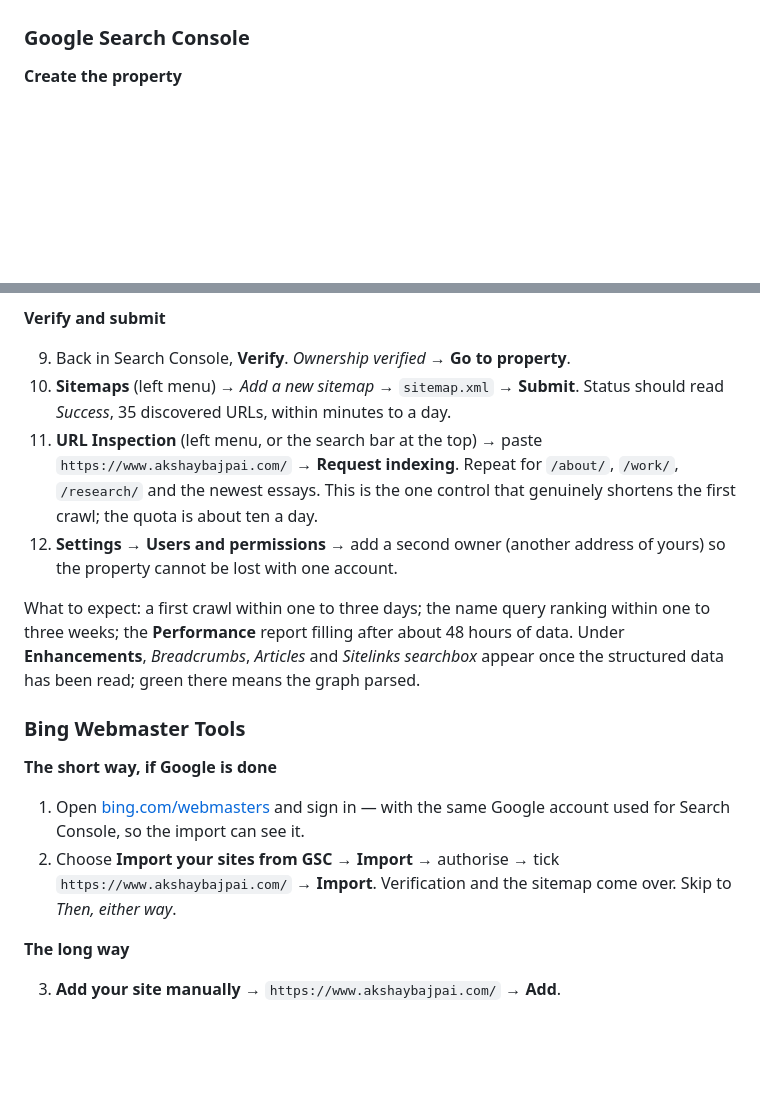
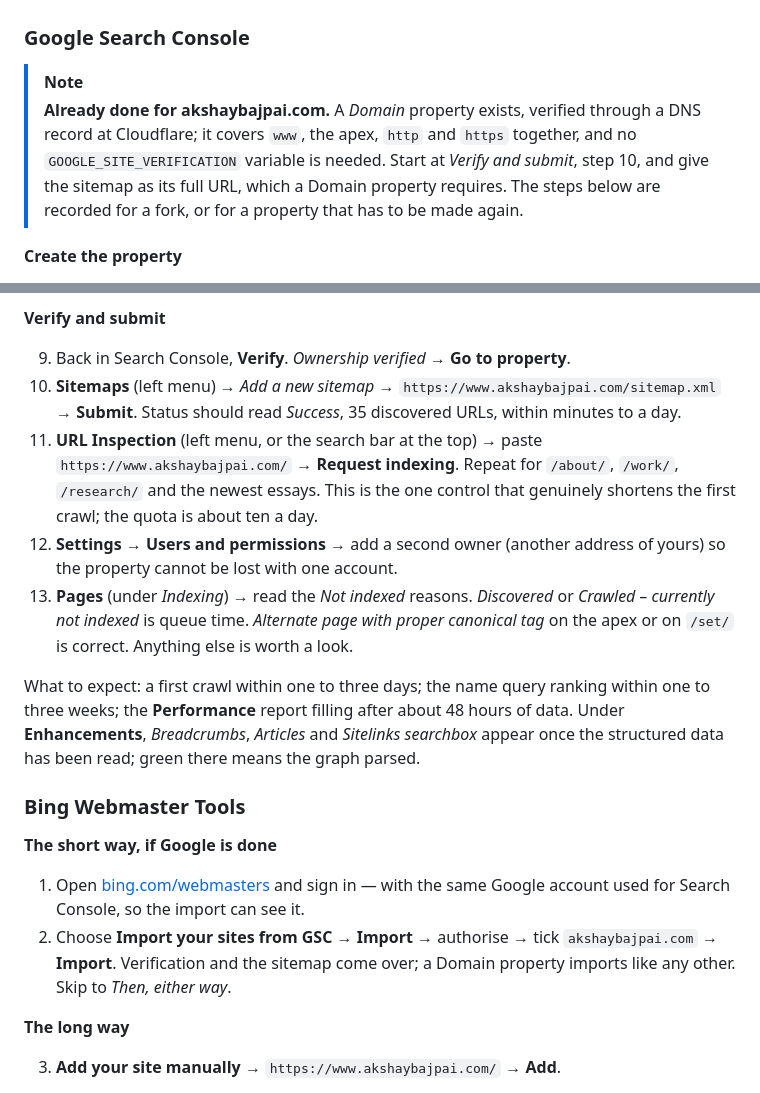
Before and after one commit to ax5hay/akshaybajpai.com, a Markdown page: DEPLOYMENT.md, 2 parts joined by grey strips. Rendered like a GitHub page; blank space fills up the shorter version.

Commit message:
Note the existing Search Console domain property
The Google property already exists as a Domain property verified by DNS,
so the walkthrough now starts at submission for this site and keeps the
creation steps for a fork. Sitemap given as its full URL, which a Domain
property requires; a Pages-report step added.

Co-Authored-By: Claude Fable 5.1 <noreply@anthropic.com>

```diff
--- a/DEPLOYMENT.md
+++ b/DEPLOYMENT.md
@@ -359,6 +359,13 @@ is public by design, which is why they are **Variables** and not Secrets.
 
 ### Google Search Console
 
+> [!NOTE]
+> **Already done for akshaybajpai.com.** A *Domain* property exists, verified through a
+> DNS record at Cloudflare; it covers `www`, the apex, `http` and `https` together, and
+> no `GOOGLE_SITE_VERIFICATION` variable is needed. Start at *Verify and submit*, step 10,
+> and give the sitemap as its full URL, which a Domain property requires. The steps
+> below are recorded for a fork, or for a property that has to be made again.
+
 **Create the property**
 
 1. Open [search.google.com/search-console](https://search.google.com/search-console) and
@@ -389,14 +396,18 @@ is public by design, which is why they are **Variables** and not Secrets.
 **Verify and submit**
 
 9. Back in Search Console, **Verify**. *Ownership verified* → **Go to property**.
-10. **Sitemaps** (left menu) → *Add a new sitemap* → `sitemap.xml` → **Submit**. Status
-    should read *Success*, 35 discovered URLs, within minutes to a day.
+10. **Sitemaps** (left menu) → *Add a new sitemap* →
+    `https://www.akshaybajpai.com/sitemap.xml` → **Submit**. Status should read
+    *Success*, 35 discovered URLs, within minutes to a day.
 11. **URL Inspection** (left menu, or the search bar at the top) → paste
     `https://www.akshaybajpai.com/` → **Request indexing**. Repeat for `/about/`,
     `/work/`, `/research/` and the newest essays. This is the one control that
     genuinely shortens the first crawl; the quota is about ten a day.
 12. **Settings → Users and permissions** → add a second owner (another address of yours)
     so the property cannot be lost with one account.
+13. **Pages** (under *Indexing*) → read the *Not indexed* reasons. *Discovered* or
+    *Crawled – currently not indexed* is queue time. *Alternate page with proper
+    canonical tag* on the apex or on `/set/` is correct. Anything else is worth a look.
 
 What to expect: a first crawl within one to three days; the name query ranking within one
 to three weeks; the **Performance** report filling after about 48 hours of data. Under
@@ -410,8 +421,8 @@ structured data has been read; green there means the graph parsed.
 1. Open [bing.com/webmasters](https://www.bing.com/webmasters) and sign in — with the
    same Google account used for Search Console, so the import can see it.
 2. Choose **Import your sites from GSC** → **Import** → authorise → tick
-   `https://www.akshaybajpai.com/` → **Import**. Verification and the sitemap come over.
-   Skip to *Then, either way*.
+   `akshaybajpai.com` → **Import**. Verification and the sitemap come over; a Domain
+   property imports like any other. Skip to *Then, either way*.
 
 **The long way**
 
```
